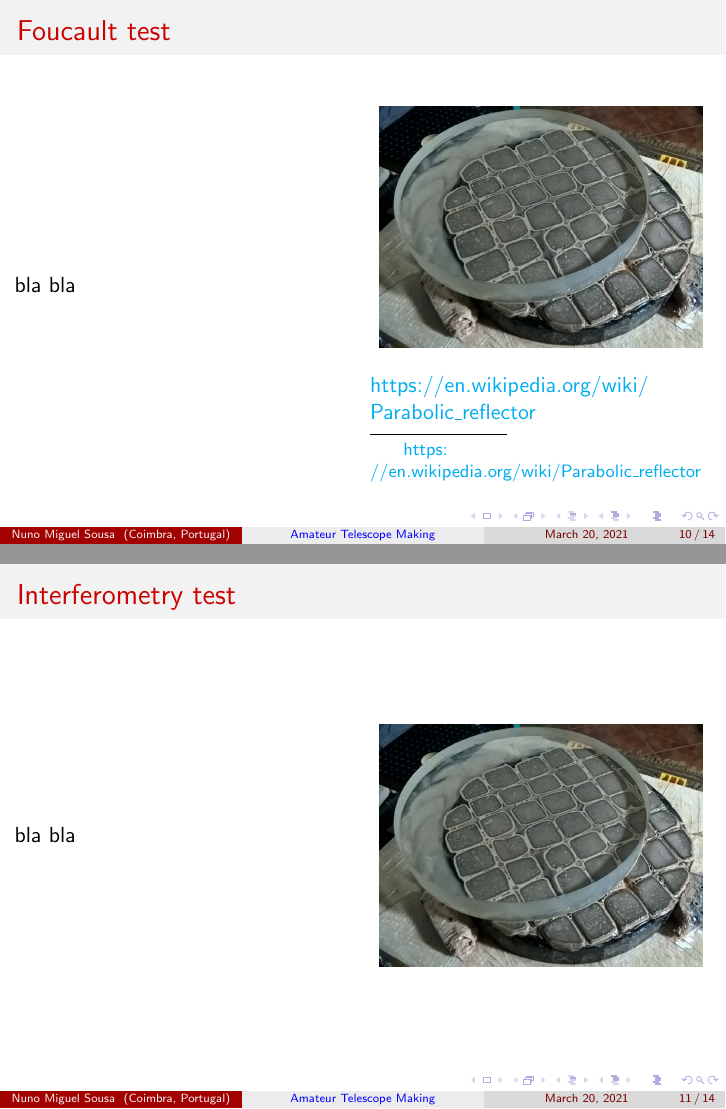
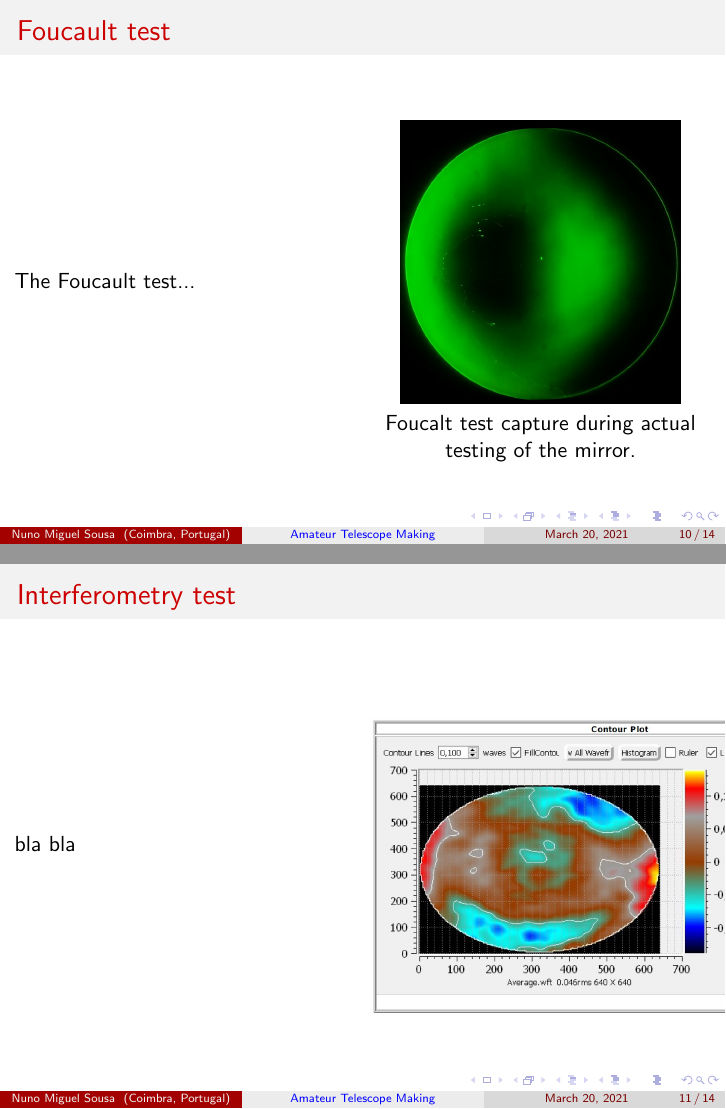
Before and after one commit to nunosousa/TelescopeMakingPresentations, LaTeX slides (ATM_Presentation.tex): pages 10 and 11 of 14, joined at a grey line. Compiled offline with pdfLaTeX.

Commit message:
progressed updates

```diff
--- a/ATM_Presentation.tex
+++ b/ATM_Presentation.tex
@@ -190,17 +190,18 @@ There are several tests that can be used with varying degrees of complexity and
 \frametitle{Foucault test}
 \begin{columns}
 \column{0.5\textwidth}
-bla bla
+The Foucault test...
+
+%\footnotetext
+%https://atm-workshop.com/foucault.html
+%https://www.telescope-optics.net/foucault_test.htm
 \column{0.5\textwidth}
 \begin{figure}
-\includegraphics[scale=0.2]{assets/polishing.jpg}
+\includegraphics[scale=0.35]{assets/Foucault.jpg}
+Foucalt test capture during actual testing of the mirror.
 \end{figure}
-\footnotetext{\url{https://en.wikipedia.org/wiki/Parabolic_reflector}}
-{\url{https://en.wikipedia.org/wiki/Parabolic_reflector}}
-%https://atm-workshop.com/foucault.html
-
-%https://www.telescope-optics.net/foucault_test.htm
 \end{columns}
+%{\url{https://en.wikipedia.org/wiki/Parabolic_reflector}}
 \end{frame}
 
 \begin{frame}
@@ -211,7 +212,7 @@ bla bla
 %http://rohr.aiax.de/Using%20a%20Bath%20-%20EN.pdf
 \column{0.5\textwidth}
 \begin{figure}
-\includegraphics[scale=0.2]{assets/polishing.jpg}
+\includegraphics[scale=0.3]{assets/bath.jpg}
 \end{figure}
 \end{columns}
 \end{frame}
```
